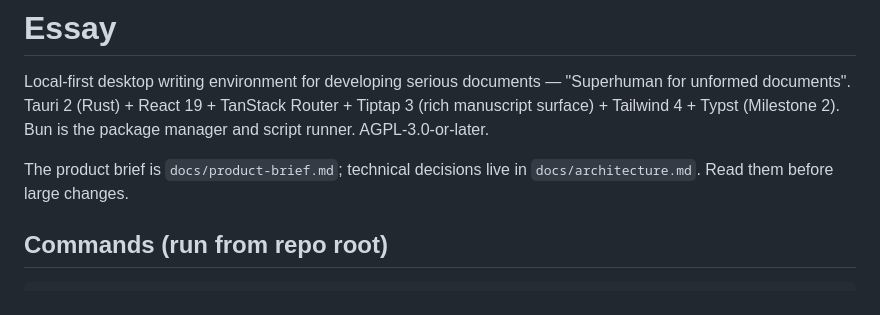
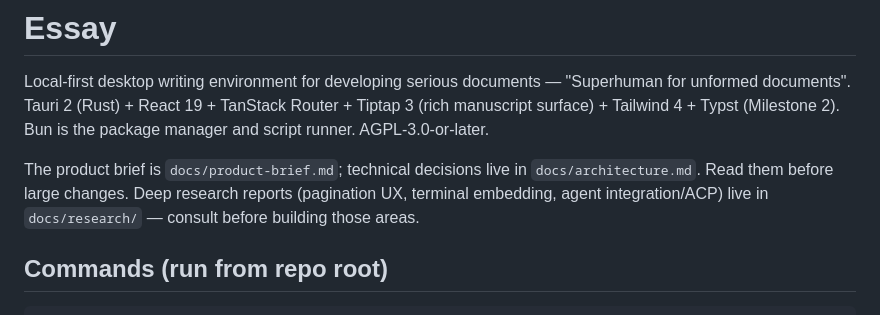
Before and after one commit to jackoregankenny/essay.fyi, a Markdown page: CLAUDE.md, the part around the change. Rendered like a GitHub page.

```diff
--- a/CLAUDE.md
+++ b/CLAUDE.md
@@ -7,7 +7,9 @@ Router + Tiptap 3 (rich manuscript surface) + Tailwind 4 + Typst
 AGPL-3.0-or-later.
 
 The product brief is `docs/product-brief.md`; technical decisions live in
-`docs/architecture.md`. Read them before large changes.
+`docs/architecture.md`. Read them before large changes. Deep research
+reports (pagination UX, terminal embedding, agent integration/ACP) live in
+`docs/research/` — consult before building those areas.
 
 ## Commands (run from repo root)
 
```
Also changed, not shown: docs/research/agent-integration.md (added, +172 -0 lines).
